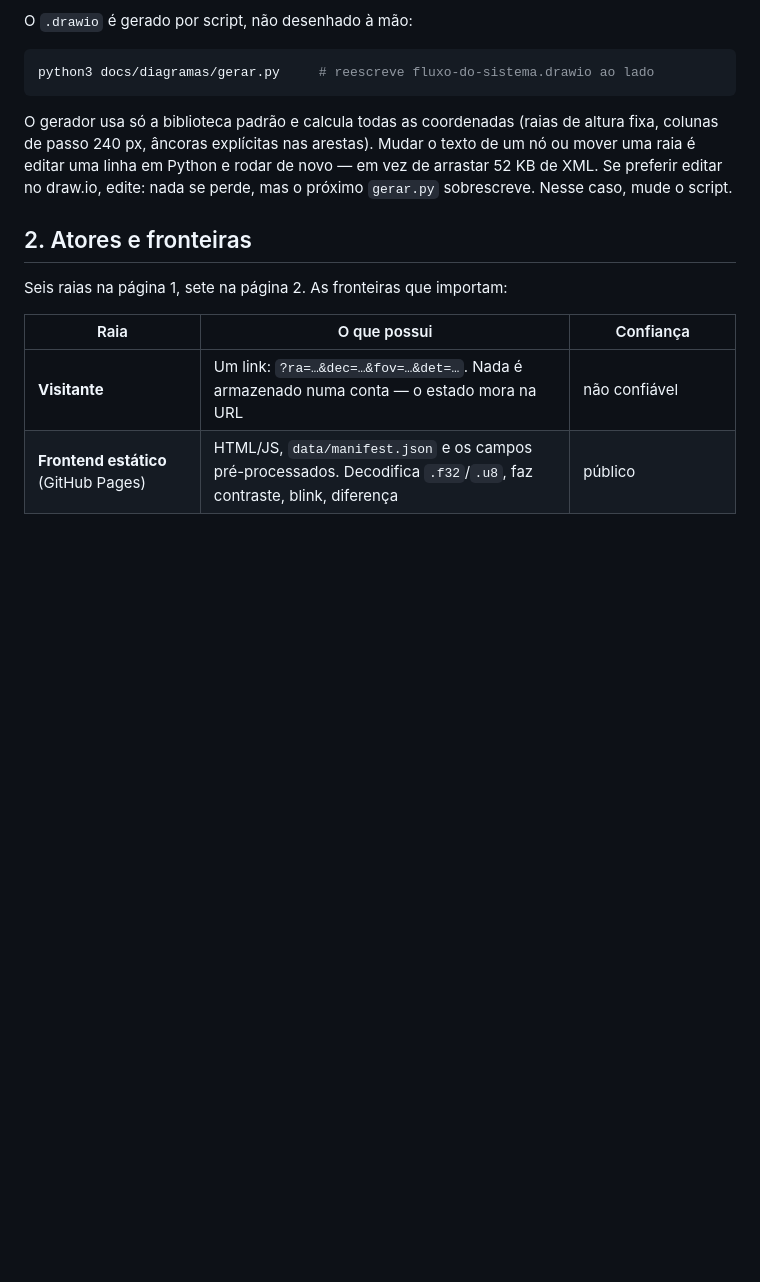
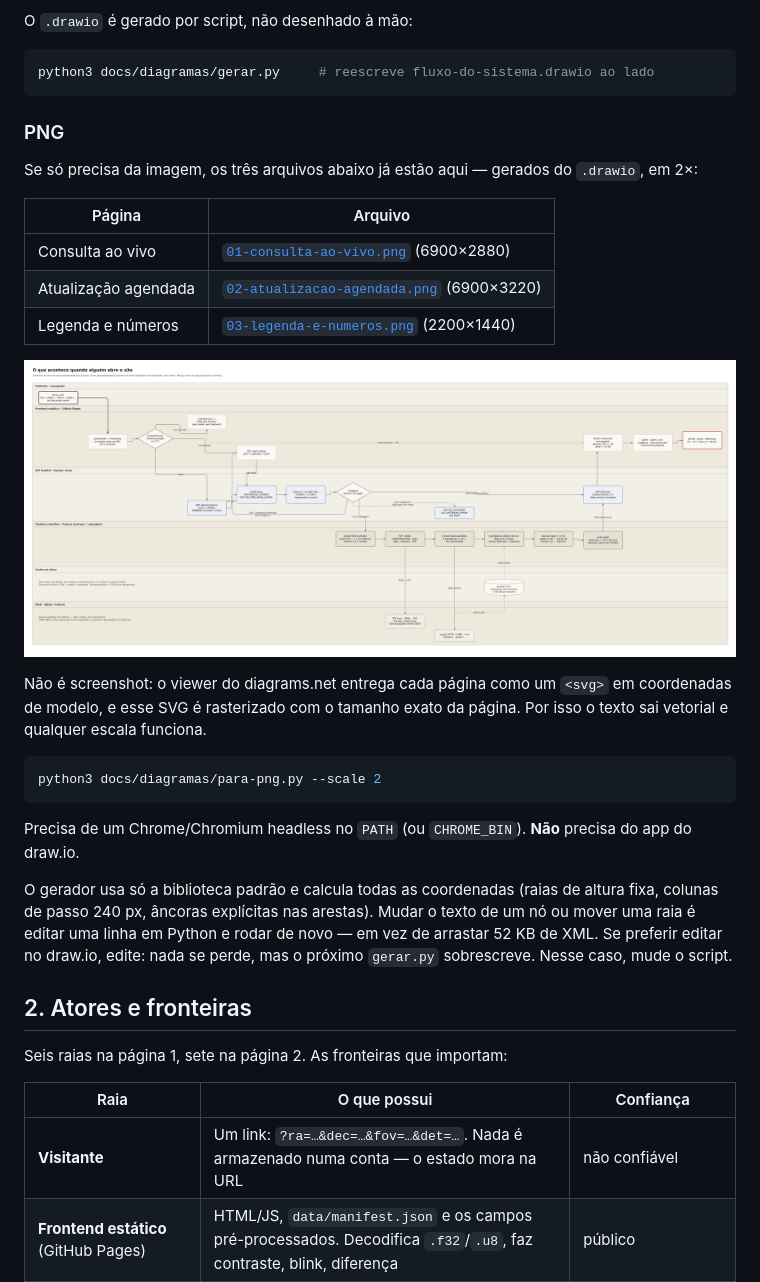
Before and after one commit to enriquessribeiro/spherex-viewer, a Markdown page: docs/diagramas/README.md, the part around the change. Drawn GitHub-style; pictures changed too: docs/diagramas/01-consulta-ao-vivo.png (added); blank space fills up the shorter version.

Commit message:
docs: PNG das três páginas do diagrama de fluxo
Rasterização vetorial, não screenshot: o viewer do diagrams.net entrega cada página
como um <svg> em coordenadas de modelo, e para-png.py troca o transform do scroll por
identidade, dá ao <svg> um viewBox do tamanho da página e deixa o Chrome rasterizar
em 2x. Texto vetorial, acento e símbolos (″ ≈ √ ×) intactos.

Não depende do app do draw.io — só de um Chrome/Chromium headless. Regenerar:

    python3 docs/diagramas/para-png.py --scale 2

````diff
--- a/docs/diagramas/README.md
+++ b/docs/diagramas/README.md
@@ -28,6 +28,29 @@ O `.drawio` é gerado por script, não desenhado à mão:
 ```bash
 python3 docs/diagramas/gerar.py     # reescreve fluxo-do-sistema.drawio ao lado
 ```
+
+### PNG
+
+Se só precisa da imagem, os três arquivos abaixo já estão aqui — gerados do `.drawio`, em 2×:
+
+| Página | Arquivo |
+|---|---|
+| Consulta ao vivo | [`01-consulta-ao-vivo.png`](01-consulta-ao-vivo.png) (6900×2880) |
+| Atualização agendada | [`02-atualizacao-agendada.png`](02-atualizacao-agendada.png) (6900×3220) |
+| Legenda e números | [`03-legenda-e-numeros.png`](03-legenda-e-numeros.png) (2200×1440) |
+
+![Página 1 — consulta ao vivo](01-consulta-ao-vivo.png)
+
+Não é screenshot: o viewer do diagrams.net entrega cada página como um `<svg>` em
+coordenadas de modelo, e esse SVG é rasterizado com o tamanho exato da página. Por isso o
+texto sai vetorial e qualquer escala funciona.
+
+```bash
+python3 docs/diagramas/para-png.py --scale 2
+```
+
+Precisa de um Chrome/Chromium headless no `PATH` (ou `CHROME_BIN`). **Não** precisa do app do
+draw.io.
 
 O gerador usa só a biblioteca padrão e calcula todas as coordenadas (raias de altura fixa, colunas
 de passo 240 px, âncoras explícitas nas arestas). Mudar o texto de um nó ou mover uma raia é editar
````
Also changed, not shown: docs/diagramas/02-atualizacao-agendada.png (added), docs/diagramas/03-legenda-e-numeros.png (added), 1 other file.
